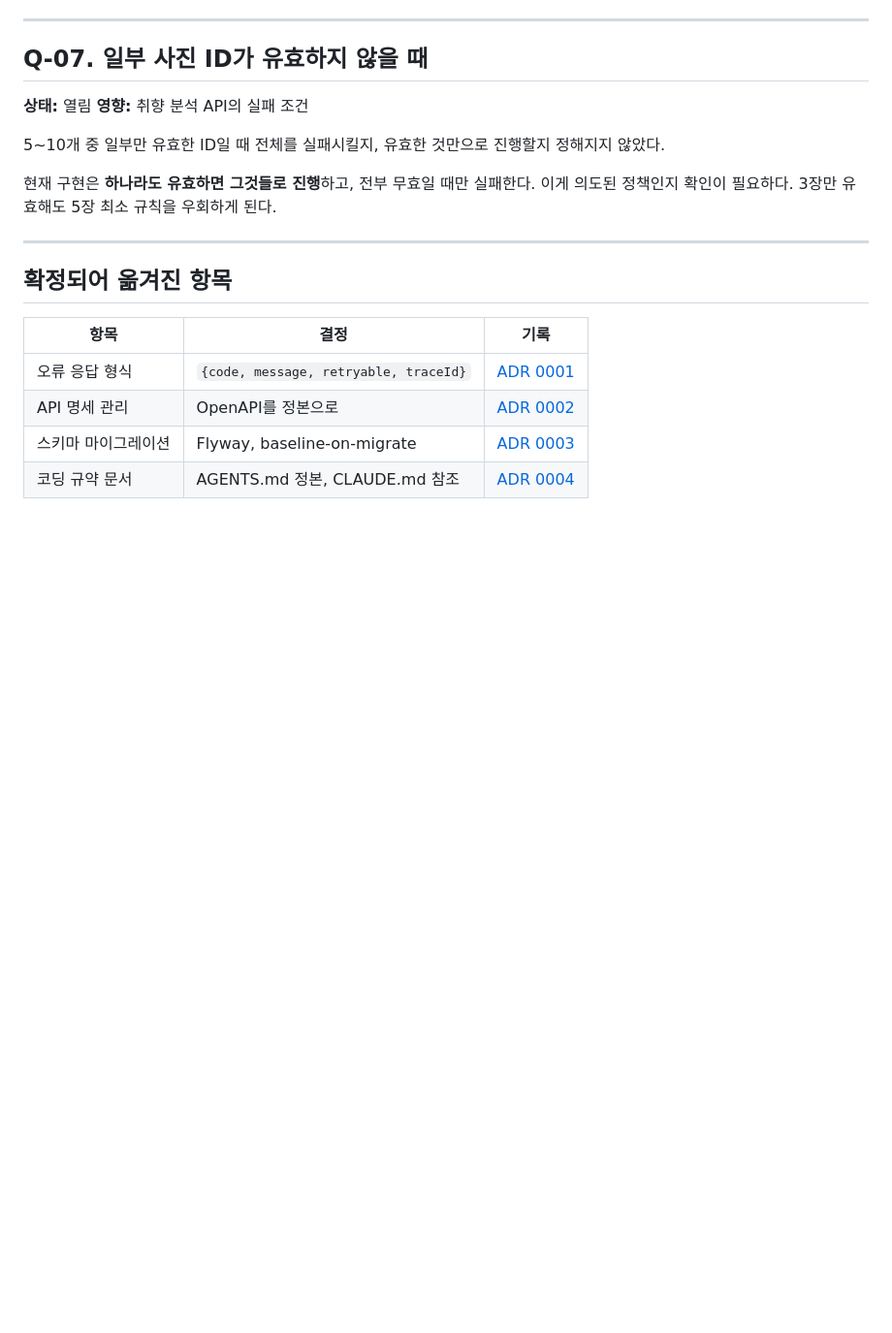
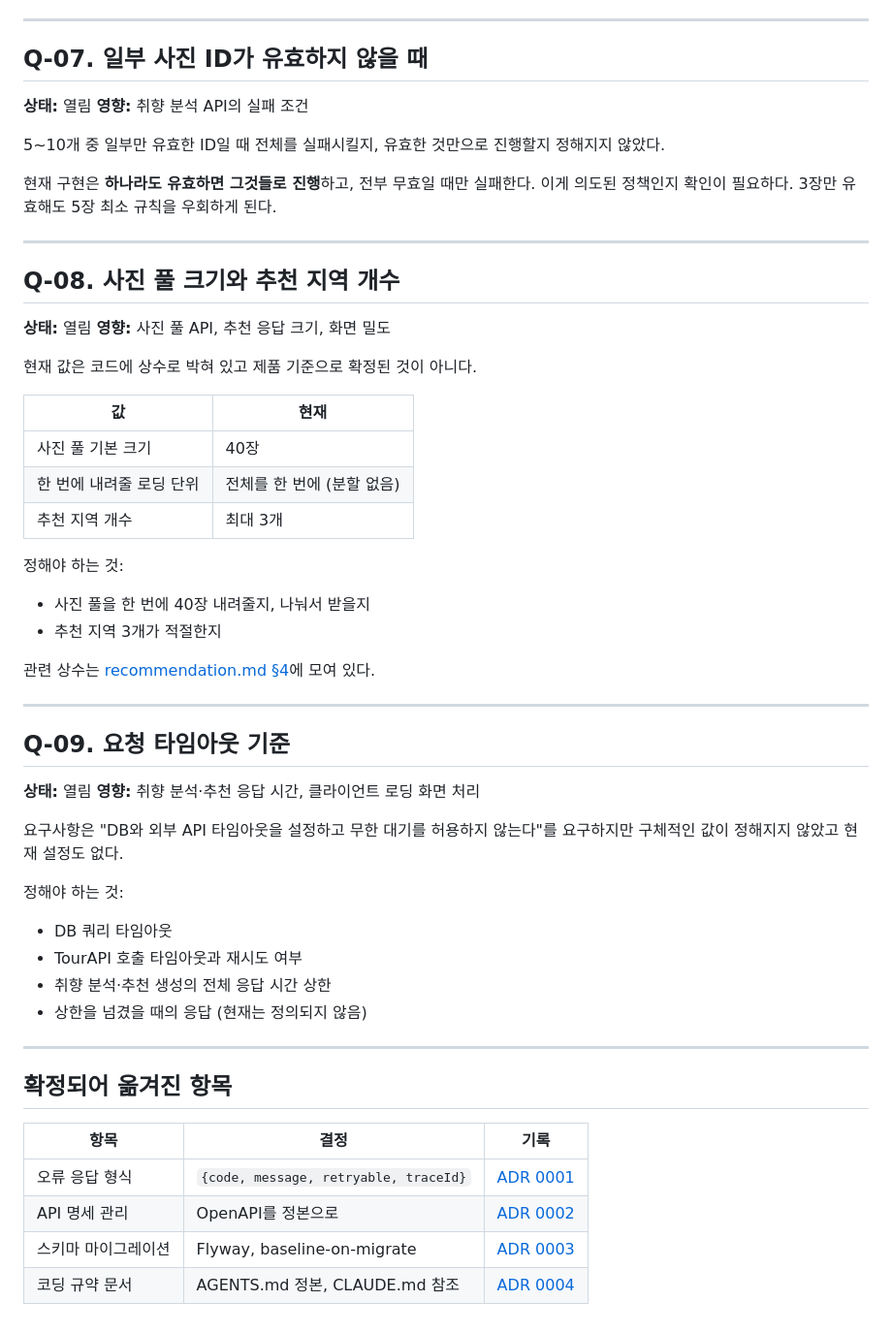
Before and after one commit to SAIRO14/SAIRO-BACKEND, a Markdown page: docs/open-questions.md, the part around the change. Shown at 97% size. GitHub-like rendering; blank space fills up the shorter version.

```diff
--- a/docs/open-questions.md
+++ b/docs/open-questions.md
@@ -148,6 +148,45 @@ B가 요구사항에 맞지만 저장 API와 코스·공유 담당 범위가 겹
 
 ---
 
+## Q-08. 사진 풀 크기와 추천 지역 개수
+
+**상태:** 열림
+**영향:** 사진 풀 API, 추천 응답 크기, 화면 밀도
+
+현재 값은 코드에 상수로 박혀 있고 제품 기준으로 확정된 것이 아니다.
+
+| 값 | 현재 |
+|---|---|
+| 사진 풀 기본 크기 | 40장 |
+| 한 번에 내려줄 로딩 단위 | 전체를 한 번에 (분할 없음) |
+| 추천 지역 개수 | 최대 3개 |
+
+정해야 하는 것:
+
+- 사진 풀을 한 번에 40장 내려줄지, 나눠서 받을지
+- 추천 지역 3개가 적절한지
+
+관련 상수는 [recommendation.md §4](./recommendation.md#4-현재-상수)에 모여 있다.
+
+---
+
+## Q-09. 요청 타임아웃 기준
+
+**상태:** 열림
+**영향:** 취향 분석·추천 응답 시간, 클라이언트 로딩 화면 처리
+
+요구사항은 "DB와 외부 API 타임아웃을 설정하고 무한 대기를 허용하지 않는다"를 요구하지만
+구체적인 값이 정해지지 않았고 현재 설정도 없다.
+
+정해야 하는 것:
+
+- DB 쿼리 타임아웃
+- TourAPI 호출 타임아웃과 재시도 여부
+- 취향 분석·추천 생성의 전체 응답 시간 상한
+- 상한을 넘겼을 때의 응답 (현재는 정의되지 않음)
+
+---
+
 ## 확정되어 옮겨진 항목
 
 | 항목 | 결정 | 기록 |
```
Also changed, not shown: AGENTS.md (+9 -29 lines), README.md (+2 -12 lines).
